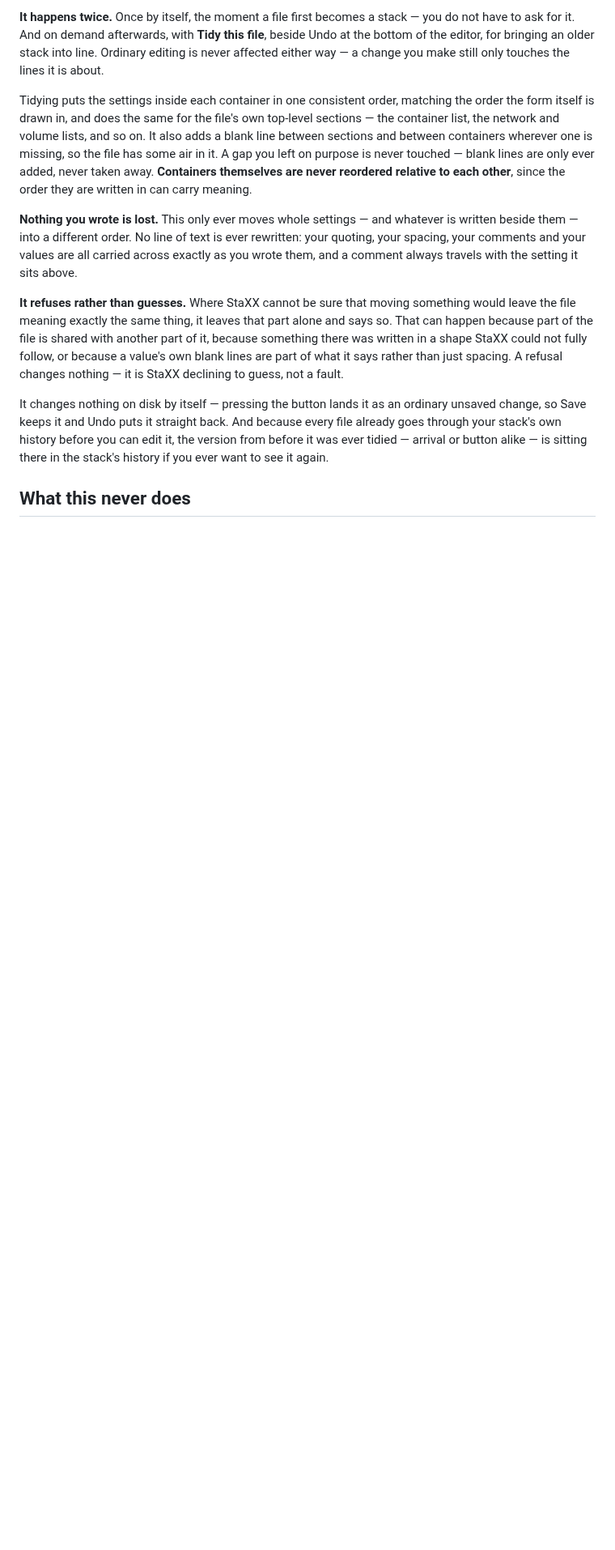
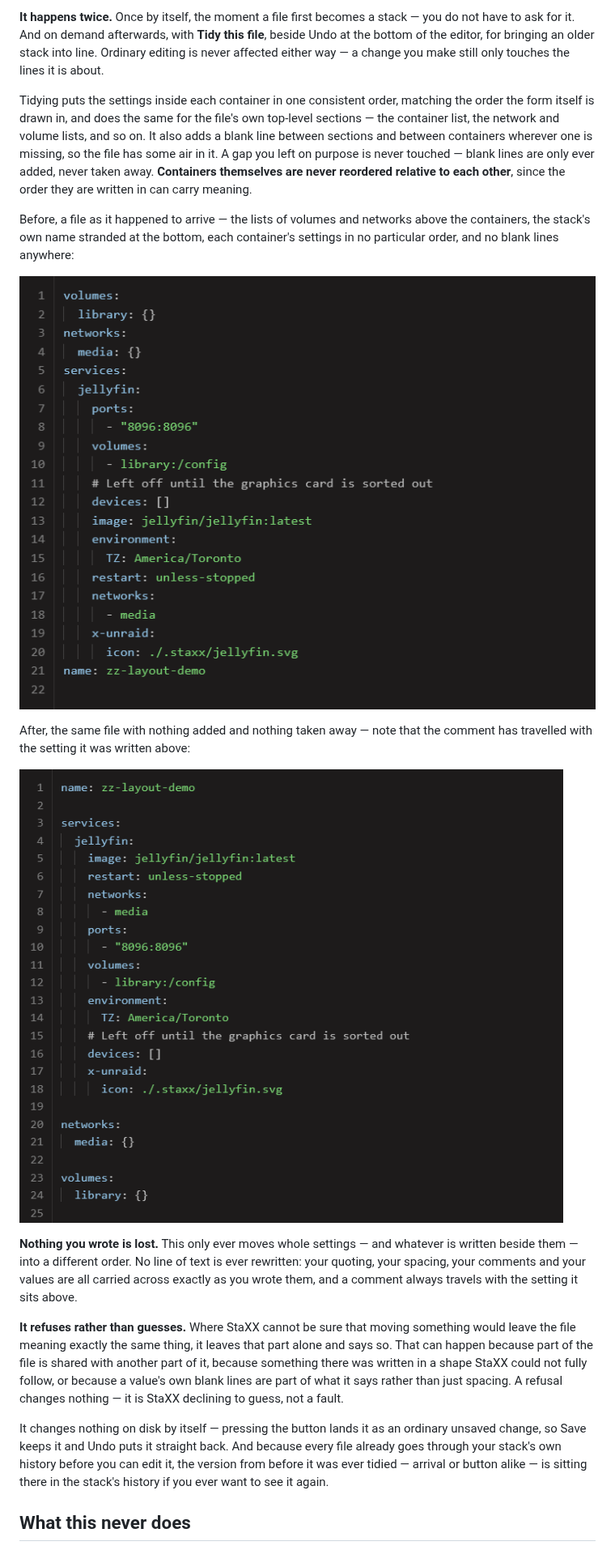
Before and after one commit to quadcom/Staxx, a Markdown page: docs/guide/editing-a-stack.md, the part around one of its changes. Shown at 81% size. Rendered like a GitHub page; pictures changed too: docs/images/guide/editing-a-stack-tidy-after.png (added), docs/images/guide/editing-a-stack-tidy-before.png (added); blank space fills up the shorter version.

```diff
--- a/docs/guide/editing-a-stack.md
+++ b/docs/guide/editing-a-stack.md
@@ -154,6 +156,17 @@ purpose is never touched — blank lines are only ever added, never taken away.
 themselves are never reordered relative to each other**, since the order they are written in can
 carry meaning.
 
+Before, a file as it happened to arrive — the lists of volumes and networks above the containers, the
+stack's own name stranded at the bottom, each container's settings in no particular order, and no
+blank lines anywhere:
+
+![A compose file with volumes and networks listed first, then services, and the name last; inside the one container the settings run ports, volumes, a comment, devices, image, environment, restart and networks, with no blank lines anywhere](../images/guide/editing-a-stack-tidy-before.png)
+
+After, the same file with nothing added and nothing taken away — note that the comment has travelled
+with the setting it was written above:
+
+![The same file laid out: the name first, then services, then networks, then volumes, with a blank line between each; inside the container the settings now run image, restart, networks, ports, volumes, environment, then the same comment still directly above devices](../images/guide/editing-a-stack-tidy-after.png)
+
 **Nothing you wrote is lost.** This only ever moves whole settings — and whatever is written beside
 them — into a different order. No line of text is ever rewritten: your quoting, your spacing, your
 comments and your values are all carried across exactly as you wrote them, and a comment always
```
Also changed, not shown: other parts of docs/guide/editing-a-stack.md (+2 -0 lines), docs/guide/marks.md (+4 -0 lines), docs/images/guide/editing-a-stack-health-offer.png (added), docs/images/guide/marks-health-offer-pill.png (added), docs/images/guide/marks-health-offer.png (added), 1 other file.
